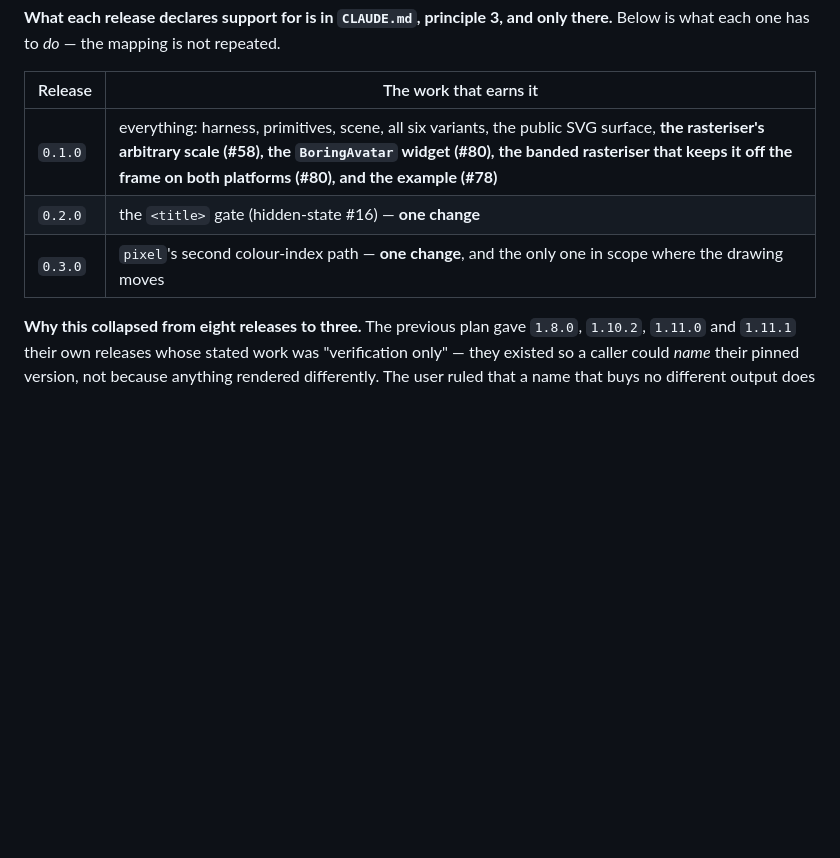
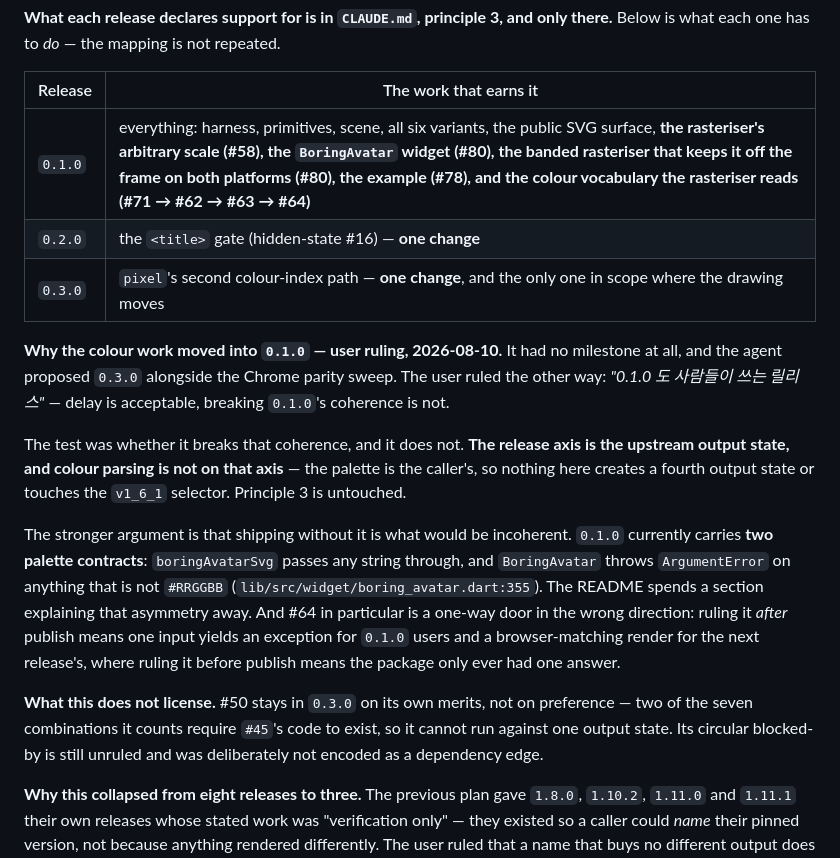
Before and after one commit to kihyun1998/boring_avatars, a Markdown page: docs/agents/theflow.md, the part around the change. GitHub-like rendering; blank space fills up the shorter version.

Commit message:
docs(release): the colour vocabulary moves into 0.1.0, on the user's ruling
The colour cluster had no milestone at all. The agent proposed 0.3.0, beside
the Chrome parity sweep. The user ruled the other way — "0.1.0 도 사람들이 쓰는
릴리스" — accepting the delay and rejecting the deferral.

The test was whether it breaks 0.1.0's coherence. It does not: the release axis
is the upstream output state, and colour parsing is not on that axis. The
palette is the caller's, so nothing here creates a fourth output state or
touches the v1_6_1 selector, and principle 3 stands.

Shipping without it is the incoherent option. 0.1.0 carries two palette
contracts today — boringAvatarSvg passes any string through, BoringAvatar
throws ArgumentError on anything that is not #RRGGBB — and the README spends a
section explaining the asymmetry away. #64 is the sharp end: ruled after
publish, one input yields an exception for 0.1.0 users and a browser-matching
render for the next release's; ruled before, the package only ever had one
answer.

Also recorded: #50 stays in 0.3.0 on its merits, not preference. Two of the
seven combinations it counts need #45's code to exist, so it cannot run against
a single output state, and its circular blocked-by is still unruled.

Tracker, in the same ruling: #62 #63 #64 #71 milestoned to 0.1.0; dependency
edges added for #63←#62, #64←#63, #45←#43 and #42←#64, so the frontier query
that issue-tracker.md defines stops returning blocked tickets; #42 relabelled
ready-for-human, its remaining acceptance criteria being publish and
post-publish verification, both agent-forbidden.

#45←#50 was deliberately NOT added. #50's own body records that the direction
is probably reversed and needs a ruling; encoding it as an edge would turn an
open question into a settled one.

```diff
--- a/docs/agents/theflow.md
+++ b/docs/agents/theflow.md
@@ -1267,9 +1267,33 @@ only there.** Below is what each one has to *do* — the mapping is not repeated
 
 | Release | The work that earns it |
 |---|---|
-| `0.1.0` | everything: harness, primitives, scene, all six variants, the public SVG surface, **the rasteriser's arbitrary scale (#58), the `BoringAvatar` widget (#80), the banded rasteriser that keeps it off the frame on both platforms (#80), and the example (#78)** |
+| `0.1.0` | everything: harness, primitives, scene, all six variants, the public SVG surface, **the rasteriser's arbitrary scale (#58), the `BoringAvatar` widget (#80), the banded rasteriser that keeps it off the frame on both platforms (#80), the example (#78), and the colour vocabulary the rasteriser reads (#71 → #62 → #63 → #64)** |
 | `0.2.0` | the `<title>` gate (hidden-state #16) — **one change** |
 | `0.3.0` | `pixel`'s second colour-index path — **one change**, and the only one in scope where the drawing moves |
+
+**Why the colour work moved into `0.1.0` — user ruling, 2026-08-10.** It had no
+milestone at all, and the agent proposed `0.3.0` alongside the Chrome parity
+sweep. The user ruled the other way: *"0.1.0 도 사람들이 쓰는 릴리스"* — delay is
+acceptable, breaking `0.1.0`'s coherence is not.
+
+The test was whether it breaks that coherence, and it does not. **The release
+axis is the upstream output state, and colour parsing is not on that axis** —
+the palette is the caller's, so nothing here creates a fourth output state or
+touches the `v1_6_1` selector. Principle 3 is untouched.
+
+The stronger argument is that shipping without it is what would be incoherent.
+`0.1.0` currently carries **two palette contracts**: `boringAvatarSvg` passes any
+string through, and `BoringAvatar` throws `ArgumentError` on anything that is not
+`#RRGGBB` (`lib/src/widget/boring_avatar.dart:355`). The README spends a section
+explaining that asymmetry away. And #64 in particular is a one-way door in the
+wrong direction: ruling it *after* publish means one input yields an exception
+for `0.1.0` users and a browser-matching render for the next release's, where
+ruling it before publish means the package only ever had one answer.
+
+**What this does not license.** #50 stays in `0.3.0` on its own merits, not on
+preference — two of the seven combinations it counts require `#45`'s code to
+exist, so it cannot run against one output state. Its circular blocked-by is
+still unruled and was deliberately not encoded as a dependency edge.
 
 **Why this collapsed from eight releases to three.** The previous plan gave
 `1.8.0`, `1.10.2`, `1.11.0` and `1.11.1` their own releases whose stated work was
```
